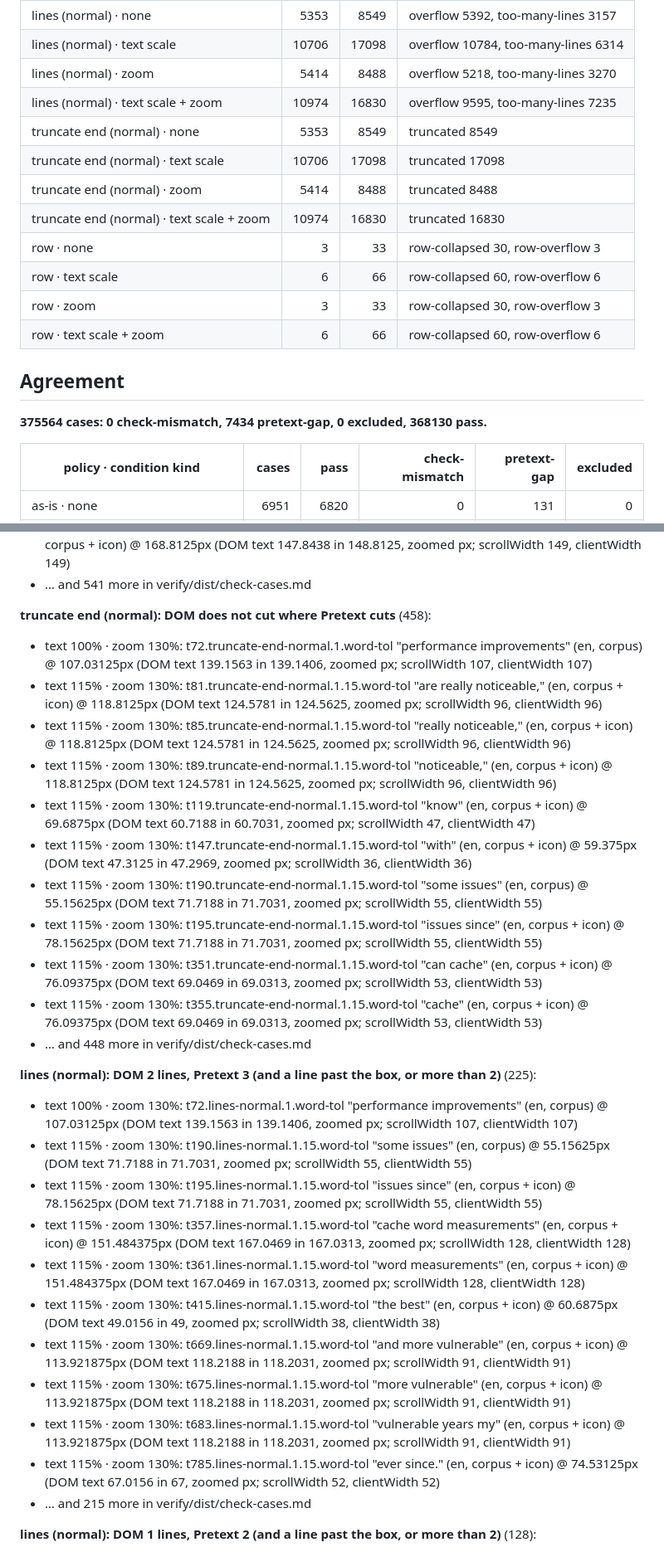
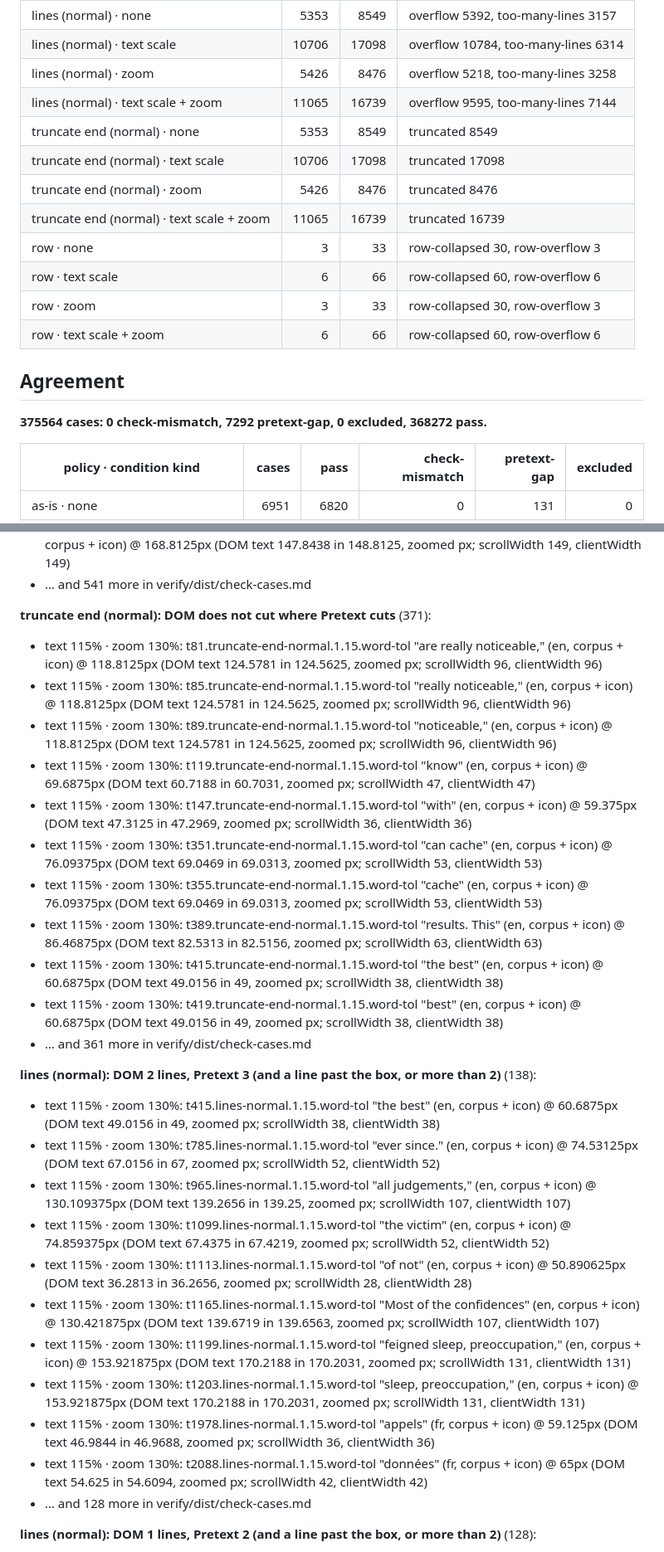
Before and after one commit to Z003Y89/pretext-kit, a Markdown page: verify/CHECK_RESULTS.md, 2 parts joined by grey strips. Shown at 83% size. Rendered like a GitHub page.

```diff
--- a/verify/CHECK_RESULTS.md
+++ b/verify/CHECK_RESULTS.md
@@ -105,12 +106,12 @@ The checker's verdicts (control run) per policy and condition kind; the run fail
 | truncate middle · text scale + zoom | 9243 | 4659 | truncated 4659 |
 | lines (normal) · none | 5353 | 8549 | overflow 5392, too-many-lines 3157 |
 | lines (normal) · text scale | 10706 | 17098 | overflow 10784, too-many-lines 6314 |
-| lines (normal) · zoom | 5414 | 8488 | overflow 5218, too-many-lines 3270 |
-| lines (normal) · text scale + zoom | 10974 | 16830 | overflow 9595, too-many-lines 7235 |
+| lines (normal) · zoom | 5426 | 8476 | overflow 5218, too-many-lines 3258 |
+| lines (normal) · text scale + zoom | 11065 | 16739 | overflow 9595, too-many-lines 7144 |
 | truncate end (normal) · none | 5353 | 8549 | truncated 8549 |
 | truncate end (normal) · text scale | 10706 | 17098 | truncated 17098 |
-| truncate end (normal) · zoom | 5414 | 8488 | truncated 8488 |
-| truncate end (normal) · text scale + zoom | 10974 | 16830 | truncated 16830 |
+| truncate end (normal) · zoom | 5426 | 8476 | truncated 8476 |
+| truncate end (normal) · text scale + zoom | 11065 | 16739 | truncated 16739 |
 | row · none | 3 | 33 | row-collapsed 30, row-overflow 3 |
 | row · text scale | 6 | 66 | row-collapsed 60, row-overflow 6 |
 | row · zoom | 3 | 33 | row-collapsed 30, row-overflow 3 |
@@ -118,7 +119,7 @@ The checker's verdicts (control run) per policy and condition kind; the run fail
 
 ## Agreement
 
-**375564 cases: 0 check-mismatch, 7434 pretext-gap, 0 excluded, 368130 pass.**
+**375564 cases: 0 check-mismatch, 7292 pretext-gap, 0 excluded, 368272 pass.**
 
 | policy · condition kind | cases | pass | check-mismatch | pretext-gap | excluded |
 |---|---:|---:|---:|---:|---:|
@@ -285,33 +286,33 @@ up to 10 per cause.
 - text 100% · zoom 100%: t1623.truncate-end-normal.1.1 "Haft­pflicht­ver­si­che­rungs­be­din­gun­gen" (de, corpus + icon) @ 168.8125px (DOM text 147.8438 in 148.8125, zoomed px; scrollWidth 149, clientWidth 149)
 - … and 541 more in verify/dist/check-cases.md
 
-**truncate end (normal): DOM does not cut where Pretext cuts** (458):
+**truncate end (normal): DOM does not cut where Pretext cuts** (371):
 
-- text 100% · zoom 130%: t72.truncate-end-normal.1.word-tol "performance improvements" (en, corpus) @ 107.03125px (DOM text 139.1563 in 139.1406, zoomed px; scrollWidth 107, clientWidth 107)
 - text 115% · zoom 130%: t81.truncate-end-normal.1.15.word-tol "are really noticeable," (en, corpus + icon) @ 118.8125px (DOM text 124.5781 in 124.5625, zoomed px; scrollWidth 96, clientWidth 96)
 - text 115% · zoom 130%: t85.truncate-end-normal.1.15.word-tol "really noticeable," (en, corpus + icon) @ 118.8125px (DOM text 124.5781 in 124.5625, zoomed px; scrollWidth 96, clientWidth 96)
 - text 115% · zoom 130%: t89.truncate-end-normal.1.15.word-tol "noticeable," (en, corpus + icon) @ 118.8125px (DOM text 124.5781 in 124.5625, zoomed px; scrollWidth 96, clientWidth 96)
 - text 115% · zoom 130%: t119.truncate-end-normal.1.15.word-tol "know" (en, corpus + icon) @ 69.6875px (DOM text 60.7188 in 60.7031, zoomed px; scrollWidth 47, clientWidth 47)
 - text 115% · zoom 130%: t147.truncate-end-normal.1.15.word-tol "with" (en, corpus + icon) @ 59.375px (DOM text 47.3125 in 47.2969, zoomed px; scrollWidth 36, clientWidth 36)
-- text 115% · zoom 130%: t190.truncate-end-normal.1.15.word-tol "some issues" (en, corpus) @ 55.15625px (DOM text 71.7188 in 71.7031, zoomed px; scrollWidth 55, clientWidth 55)
-- text 115% · zoom 130%: t195.truncate-end-normal.1.15.word-tol "issues since" (en, corpus + icon) @ 78.15625px (DOM text 71.7188 in 71.7031, zoomed px; scrollWidth 55, clientWidth 55)
 - text 115% · zoom 130%: t351.truncate-end-normal.1.15.word-tol "can cache" (en, corpus + icon) @ 76.09375px (DOM text 69.0469 in 69.0313, zoomed px; scrollWidth 53, clientWidth 53)
 - text 115% · zoom 130%: t355.truncate-end-normal.1.15.word-tol "cache" (en, corpus + icon) @ 76.09375px (DOM text 69.0469 in 69.0313, zoomed px; scrollWidth 53, clientWidth 53)
-- … and 448 more in verify/dist/check-cases.md
+- text 115% · zoom 130%: t389.truncate-end-normal.1.15.word-tol "results. This" (en, corpus + icon) @ 86.46875px (DOM text 82.5313 in 82.5156, zoomed px; scrollWidth 63, clientWidth 63)
+- text 115% · zoom 130%: t415.truncate-end-normal.1.15.word-tol "the best" (en, corpus + icon) @ 60.6875px (DOM text 49.0156 in 49, zoomed px; scrollWidth 38, clientWidth 38)
+- text 115% · zoom 130%: t419.truncate-end-normal.1.15.word-tol "best" (en, corpus + icon) @ 60.6875px (DOM text 49.0156 in 49, zoomed px; scrollWidth 38, clientWidth 38)
+- … and 361 more in verify/dist/check-cases.md
 
-**lines (normal): DOM 2 lines, Pretext 3 (and a line past the box, or more than 2)** (225):
+**lines (normal): DOM 2 lines, Pretext 3 (and a line past the box, or more than 2)** (138):
 
-- text 100% · zoom 130%: t72.lines-normal.1.word-tol "performance improvements" (en, corpus) @ 107.03125px (DOM text 139.1563 in 139.1406, zoomed px; scrollWidth 107, clientWidth 107)
-- text 115% · zoom 130%: t190.lines-normal.1.15.word-tol "some issues" (en, corpus) @ 55.15625px (DOM text 71.7188 in 71.7031, zoomed px; scrollWidth 55, clientWidth 55)
-- text 115% · zoom 130%: t195.lines-normal.1.15.word-tol "issues since" (en, corpus + icon) @ 78.15625px (DOM text 71.7188 in 71.7031, zoomed px; scrollWidth 55, clientWidth 55)
-- text 115% · zoom 130%: t357.lines-normal.1.15.word-tol "cache word measurements" (en, corpus + icon) @ 151.484375px (DOM text 167.0469 in 167.0313, zoomed px; scrollWidth 128, clientWidth 128)
-- text 115% · zoom 130%: t361.lines-normal.1.15.word-tol "word measurements" (en, corpus + icon) @ 151.484375px (DOM text 167.0469 in 167.0313, zoomed px; scrollWidth 128, clientWidth 128)
 - text 115% · zoom 130%: t415.lines-normal.1.15.word-tol "the best" (en, corpus + icon) @ 60.6875px (DOM text 49.0156 in 49, zoomed px; scrollWidth 38, clientWidth 38)
-- text 115% · zoom 130%: t669.lines-normal.1.15.word-tol "and more vulnerable" (en, corpus + icon) @ 113.921875px (DOM text 118.2188 in 118.2031, zoomed px; scrollWidth 91, clientWidth 91)
-- text 115% · zoom 130%: t675.lines-normal.1.15.word-tol "more vulnerable" (en, corpus + icon) @ 113.921875px (DOM text 118.2188 in 118.2031, zoomed px; scrollWidth 91, clientWidth 91)
-- text 115% · zoom 130%: t683.lines-normal.1.15.word-tol "vulnerable years my" (en, corpus + icon) @ 113.921875px (DOM text 118.2188 in 118.2031, zoomed px; scrollWidth 91, clientWidth 91)
 - text 115% · zoom 130%: t785.lines-normal.1.15.word-tol "ever since." (en, corpus + icon) @ 74.53125px (DOM text 67.0156 in 67, zoomed px; scrollWidth 52, clientWidth 52)
-- … and 215 more in verify/dist/check-cases.md
+- text 115% · zoom 130%: t965.lines-normal.1.15.word-tol "all judgements," (en, corpus + icon) @ 130.109375px (DOM text 139.2656 in 139.25, zoomed px; scrollWidth 107, clientWidth 107)
+- text 115% · zoom 130%: t1099.lines-normal.1.15.word-tol "the victim" (en, corpus + icon) @ 74.859375px (DOM text 67.4375 in 67.4219, zoomed px; scrollWidth 52, clientWidth 52)
+- text 115% · zoom 130%: t1113.lines-normal.1.15.word-tol "of not" (en, corpus + icon) @ 50.890625px (DOM text 36.2813 in 36.2656, zoomed px; scrollWidth 28, clientWidth 28)
+- text 115% · zoom 130%: t1165.lines-normal.1.15.word-tol "Most of the confidences" (en, corpus + icon) @ 130.421875px (DOM text 139.6719 in 139.6563, zoomed px; scrollWidth 107, clientWidth 107)
+- text 115% · zoom 130%: t1199.lines-normal.1.15.word-tol "feigned sleep, preoccupation," (en, corpus + icon) @ 153.921875px (DOM text 170.2188 in 170.2031, zoomed px; scrollWidth 131, clientWidth 131)
+- text 115% · zoom 130%: t1203.lines-normal.1.15.word-tol "sleep, preoccupation," (en, corpus + icon) @ 153.921875px (DOM text 170.2188 in 170.2031, zoomed px; scrollWidth 131, clientWidth 131)
+- text 115% · zoom 130%: t1978.lines-normal.1.15.word-tol "ap­pels" (fr, corpus + icon) @ 59.125px (DOM text 46.9844 in 46.9688, zoomed px; scrollWidth 36, clientWidth 36)
+- text 115% · zoom 130%: t2088.lines-normal.1.15.word-tol "don­nées" (fr, corpus + icon) @ 65px (DOM text 54.625 in 54.6094, zoomed px; scrollWidth 42, clientWidth 42)
+- … and 128 more in verify/dist/check-cases.md
 
 **lines (normal): DOM 1 lines, Pretext 2 (and a line past the box, or more than 2)** (128):
 
```
Also changed, not shown: other parts of verify/CHECK_RESULTS.md (+42 -27 lines).
